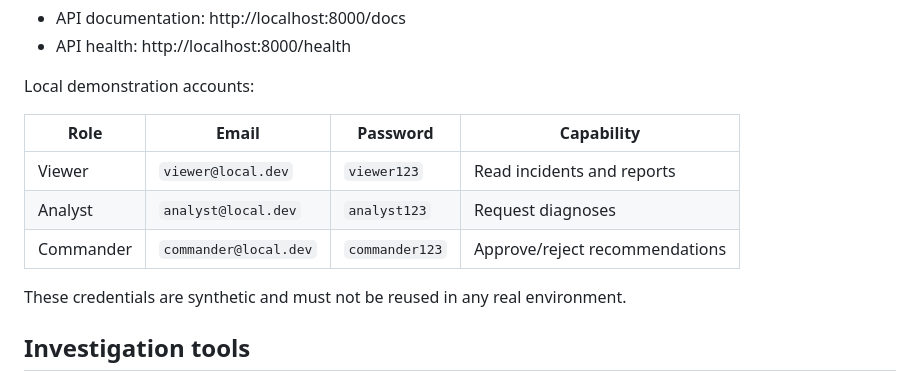
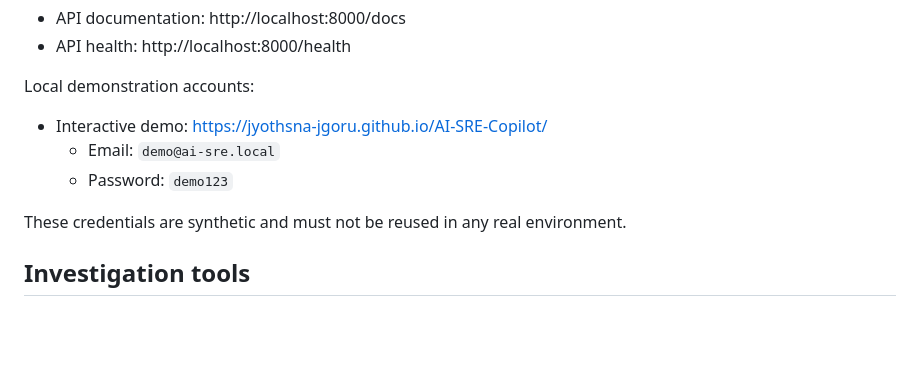
Before and after one commit to Jyothsna-jgoru/AI-SRE-Copilot, a Markdown page: README.md, the part around the change. GitHub-like rendering; blank space fills up the shorter version.

Commit message:
Update README with interactive demo credentials
Removed local demonstration accounts table and added interactive demo credentials.

```diff
--- a/README.md
+++ b/README.md
@@ -67,11 +67,9 @@ The first start downloads `qwen3:4b`, so it takes longer. Then open:
 
 Local demonstration accounts:
 
-| Role | Email | Password | Capability |
-|---|---|---|---|
-| Viewer | `viewer@local.dev` | `viewer123` | Read incidents and reports |
-| Analyst | `analyst@local.dev` | `analyst123` | Request diagnoses |
-| Commander | `commander@local.dev` | `commander123` | Approve/reject recommendations |
+- Interactive demo: https://jyothsna-jgoru.github.io/AI-SRE-Copilot/
+  - Email: `demo@ai-sre.local`
+  - Password: `demo123`
 
 These credentials are synthetic and must not be reused in any real environment.
 
```
